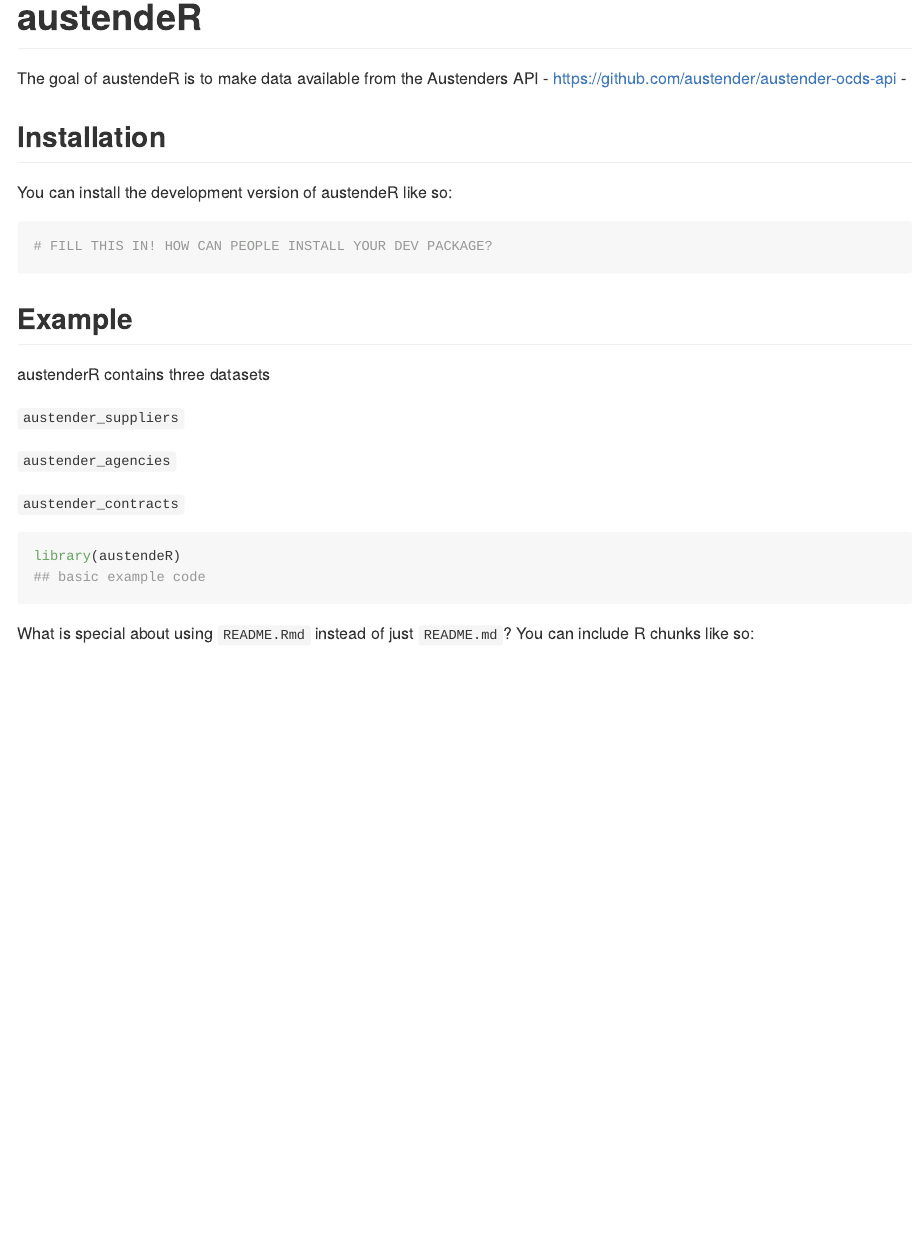
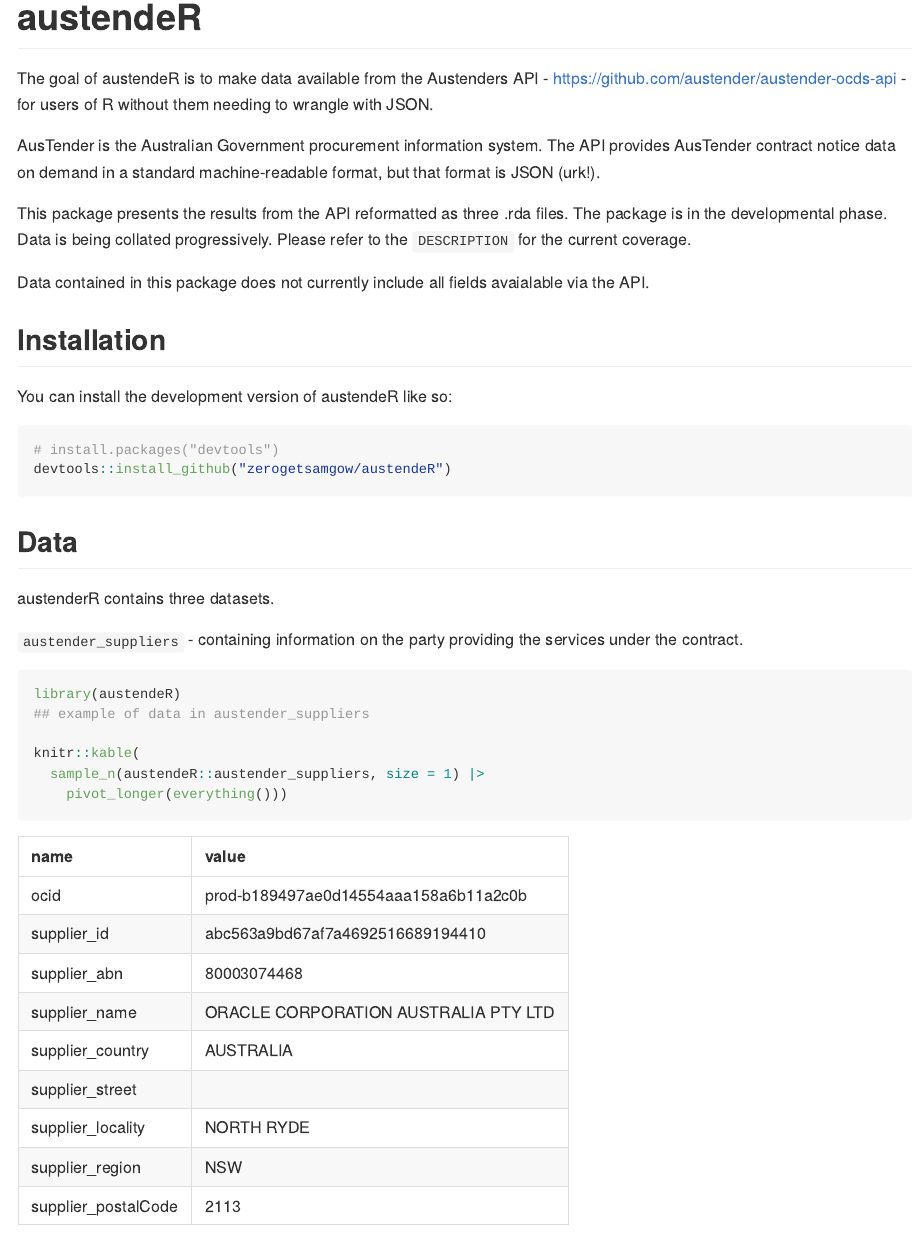
Before and after one commit to zerogetsamgow/austendeR, an R Markdown document (README.Rmd): the page in a window 1100 px wide, from its top. The pictures show the output file README.md that the author committed with the source, drawn offline in the style of GitHub.

Commit message:
Documented
README completed. Data added going back to 1 July 2023.

````diff
--- a/README.Rmd
+++ b/README.Rmd
@@ -18,22 +19,33 @@ knitr::opts_chunk$set(
 <!-- badges: start -->
 <!-- badges: end -->
 
-The goal of austendeR is to make data available from the Austenders API - https://github.com/austender/austender-ocds-api -
+The goal of austendeR is to make data available from the Austenders API - https://github.com/austender/austender-ocds-api - for users of R without them needing to wrangle with JSON.
+
+AusTender is the Australian Government procurement information system. The API provides AusTender contract notice data on demand in a standard machine-readable format, but that format is JSON (urk!).
+
+This package presents the results from the API reformatted as three .rda files. The package is in the developmental phase. Data is being collated progressively. Please refer to the `DESCRIPTION` for the current coverage.
+
+Data contained in this package does not currently include all fields avaialable via the API.
 
 ## Installation
 
 You can install the development version of austendeR like so:
 
 ``` r
-# FILL THIS IN! HOW CAN PEOPLE INSTALL YOUR DEV PACKAGE?
+# install.packages("devtools")
+devtools::install_github("zerogetsamgow/austendeR")
 ```
 
-## Example
+## Data
 
-austenderR contains three datasets
+austenderR contains three datasets.
 
-`austender_suppliers`
+`austender_suppliers` - containing information on the party providing the services under the contract.
 
-`austender_agencies`
+```{r suppliers}
+library(austendeR)
+## example of data in austender_suppliers
 
-`austender_contracts`
+knitr::kable(
+  sample_n(austendeR::austender_suppliers, size = 1) |>
+    pivot_longer(everything()))
@@ -42,4 +57,3 @@ austenderR contains three datasets
 
-```{r example}
+```{r agencie}
 library(austendeR)
-## basic example code
@@ -46,3 +67,2 @@ library(austendeR)
 ```
 
-What is special about using `README.Rmd` instead of just `README.md`? You can include R chunks like so:
````
Also changed, not shown: data-raw/add_new_tenders_from_API.R (+1 -1 lines), README.md, data/austender_agencies.rda, data/austender_contracts.rda, data/austender_suppliers.rda, README.Rmd (32 more changed lines), 1 other file.
